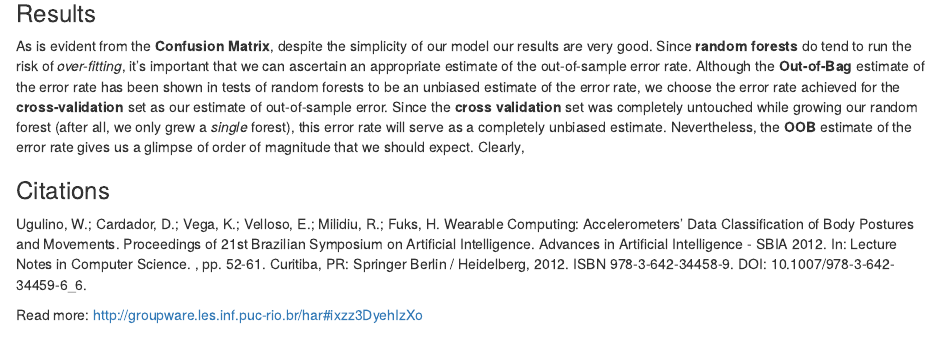
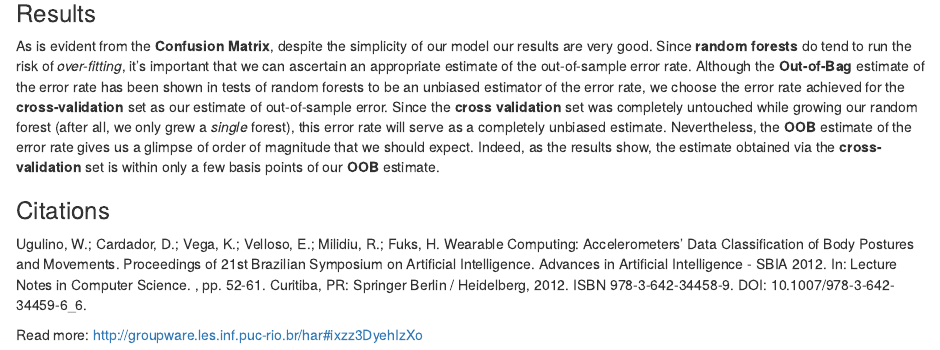
Before and after one commit to SplashDance/the_machines_are_learning, an R Markdown document (main.rmd): the page in a window 1100 px wide, from 2920 px down. Rendered offline with R 4.5, knitr and Pandoc, with nearby package versions; some code elsewhere in the file could not run offline.

Commit message:
more additions--altered README

```diff
--- a/main.rmd
+++ b/main.rmd
@@ -118,7 +118,7 @@ my.forest
 
 ### Results
 
-As is evident from the **Confusion Matrix**, despite the simplicity of our model our results are very good.  Since **random forests** do tend to run the risk of *over-fitting*, it's important that we can ascertain an appropriate estimate of the out-of-sample error rate. Although the **Out-of-Bag** estimate of the error rate has been shown in tests of random forests to be an unbiased estimate of the error rate, we choose the error rate achieved for the **cross-validation** set as our estimate of out-of-sample error. Since the **cross validation** set was completely untouched while growing our random forest (after all, we only grew a *single* forest), this error rate will serve as a completely unbiased estimate. Nevertheless, the **OOB** estimate of the error rate gives us a glimpse of order of magnitude that we should expect. Clearly,
+As is evident from the **Confusion Matrix**, despite the simplicity of our model our results are very good.  Since **random forests** do tend to run the risk of *over-fitting*, it's important that we can ascertain an appropriate estimate of the out-of-sample error rate. Although the **Out-of-Bag** estimate of the error rate has been shown in tests of random forests to be an unbiased estimator of the error rate, we choose the error rate achieved for the **cross-validation** set as our estimate of out-of-sample error. Since the **cross validation** set was completely untouched while growing our random forest (after all, we only grew a *single* forest), this error rate will serve as a completely unbiased estimate. Nevertheless, the **OOB** estimate of the error rate gives us a glimpse of order of magnitude that we should expect. Indeed, as the results show, the estimate obtained via the **cross-validation** set is within only a few basis points of our **OOB** estimate.
 
 
 
```
Also changed, not shown: README.md, main.html.
